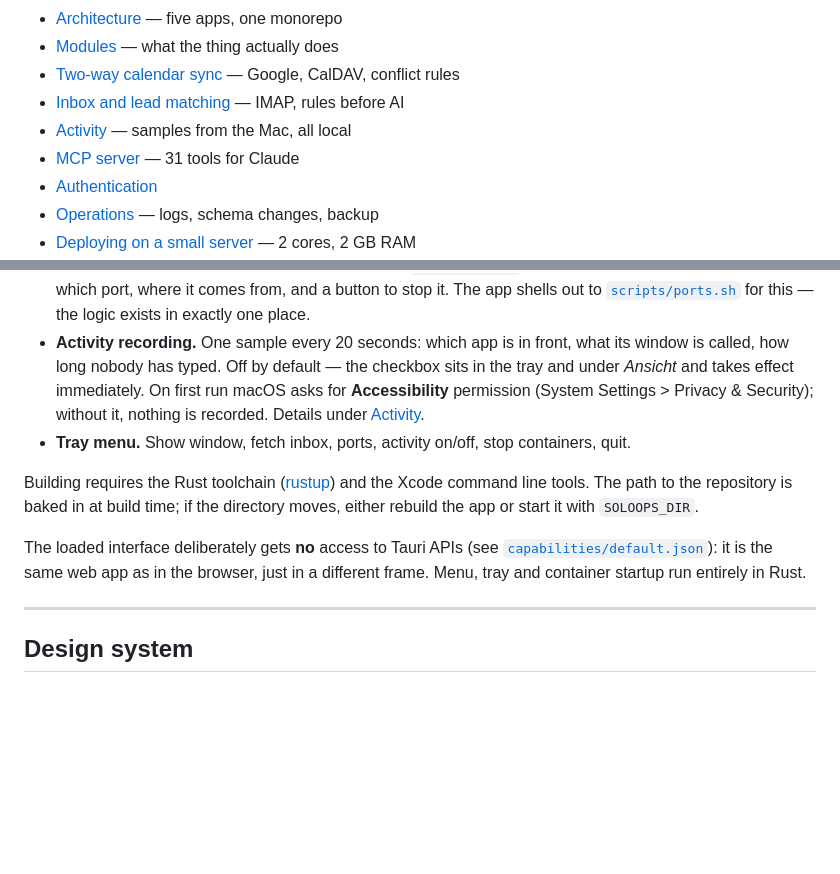
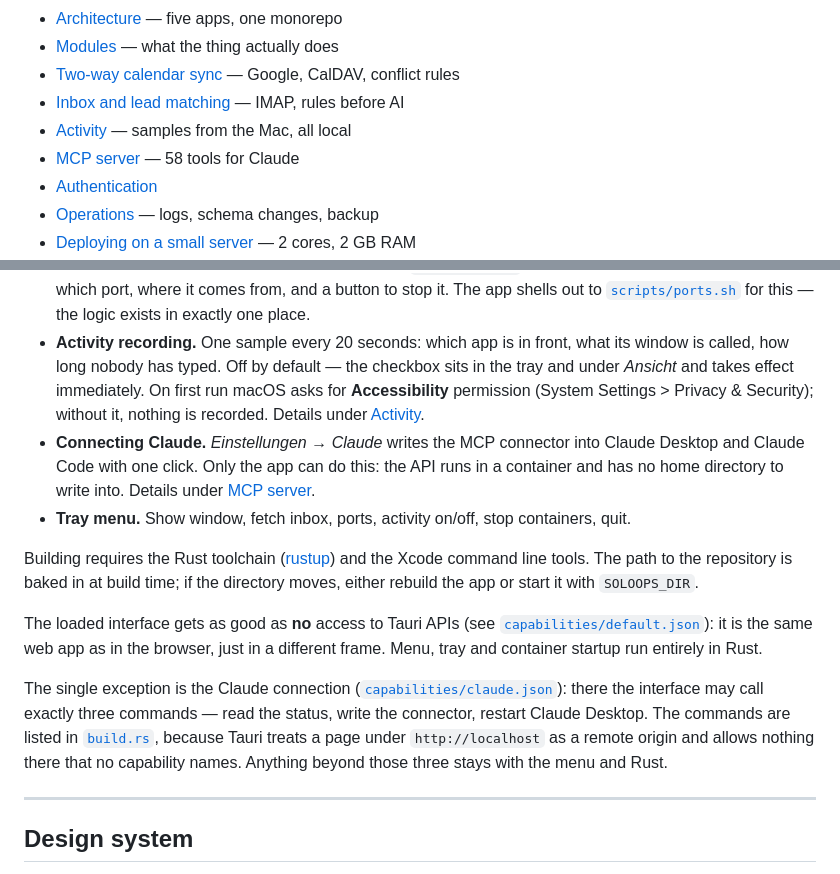
Before and after one commit to P-hinn/soloops, a Markdown page: README.md, 2 parts joined by grey strips. Rendered like a GitHub page; blank space fills up the shorter version.

```diff
--- a/README.md
+++ b/README.md
@@ -41,7 +41,7 @@
 - [Two-way calendar sync](#two-way-calendar-sync) — Google, CalDAV, conflict rules
 - [Inbox and lead matching](#inbox-and-lead-matching) — IMAP, rules before AI
 - [Activity](#activity-what-the-mac-sees) — samples from the Mac, all local
-- [MCP server](#mcp-server) — 31 tools for Claude
+- [MCP server](#mcp-server) — 58 tools for Claude
 - [Authentication](#authentication)
 - [Operations](#operations) — logs, schema changes, backup
 - [Deploying on a small server](#deploying-on-a-small-server) — 2 cores, 2 GB RAM
@@ -155,6 +155,10 @@ The result lands in
   On first run macOS asks for **Accessibility** permission (System Settings >
   Privacy & Security); without it, nothing is recorded. Details under
   [Activity](#activity-what-the-mac-sees).
+- **Connecting Claude.** _Einstellungen → Claude_ writes the MCP connector into
+  Claude Desktop and Claude Code with one click. Only the app can do this: the
+  API runs in a container and has no home directory to write into. Details
+  under [MCP server](#connecting).
 - **Tray menu.** Show window, fetch inbox, ports, activity on/off, stop
   containers, quit.
 
@@ -162,10 +166,18 @@ Building requires the Rust toolchain ([rustup](https://rustup.rs)) and the
 Xcode command line tools. The path to the repository is baked in at build time;
 if the directory moves, either rebuild the app or start it with `SOLOOPS_DIR`.
 
-The loaded interface deliberately gets **no** access to Tauri APIs (see
+The loaded interface gets as good as **no** access to Tauri APIs (see
 [`capabilities/default.json`](apps/desktop/src-tauri/capabilities/default.json)):
 it is the same web app as in the browser, just in a different frame. Menu, tray
 and container startup run entirely in Rust.
+
+The single exception is the Claude connection
+([`capabilities/claude.json`](apps/desktop/src-tauri/capabilities/claude.json)):
+there the interface may call exactly three commands — read the status, write the
+connector, restart Claude Desktop. The commands are listed in
+[`build.rs`](apps/desktop/src-tauri/build.rs), because Tauri treats a page under
+`http://localhost` as a remote origin and allows nothing there that no
+capability names. Anything beyond those three stays with the menu and Rust.
 
 ---
 
```
Also changed, not shown: other parts of README.md (+44 -16 lines).
